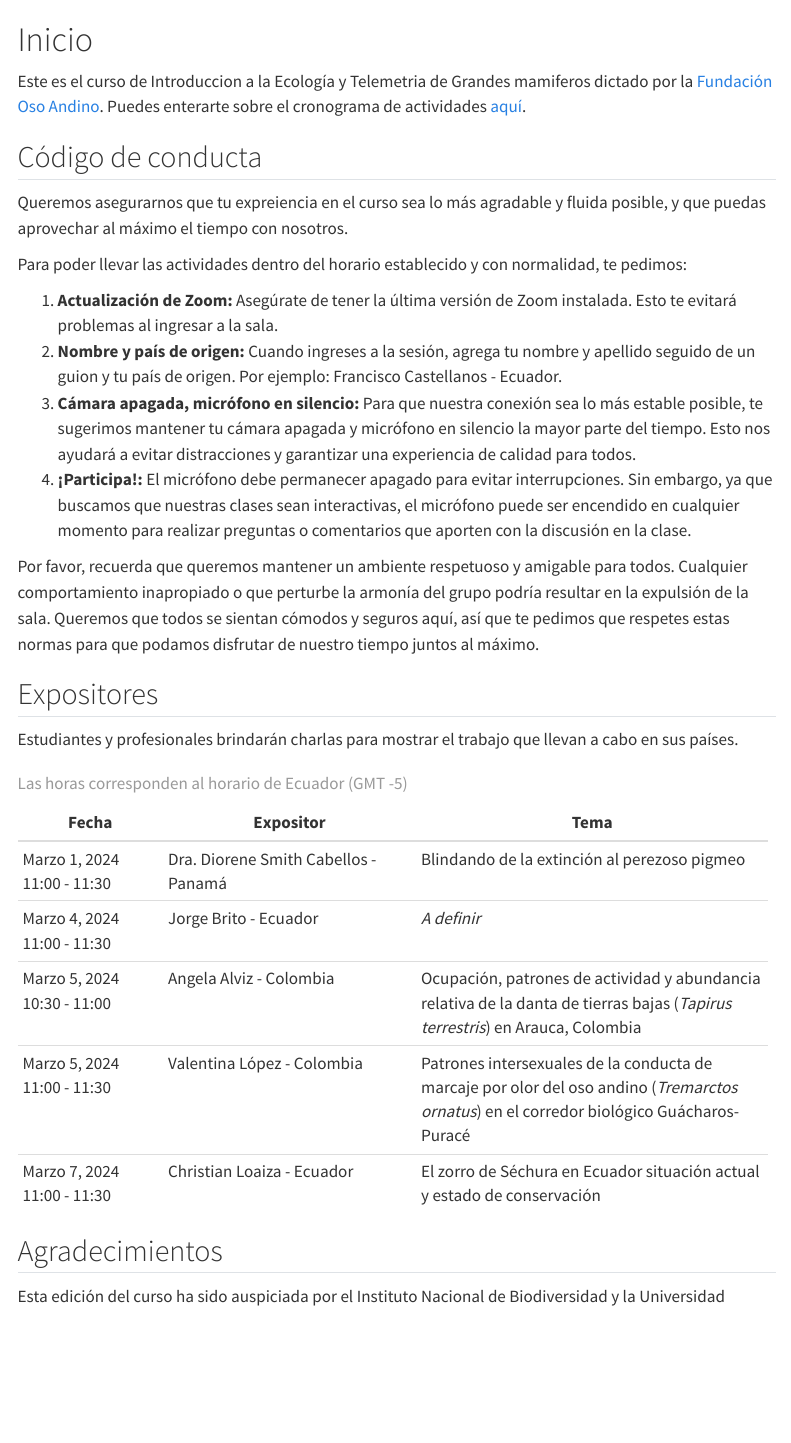
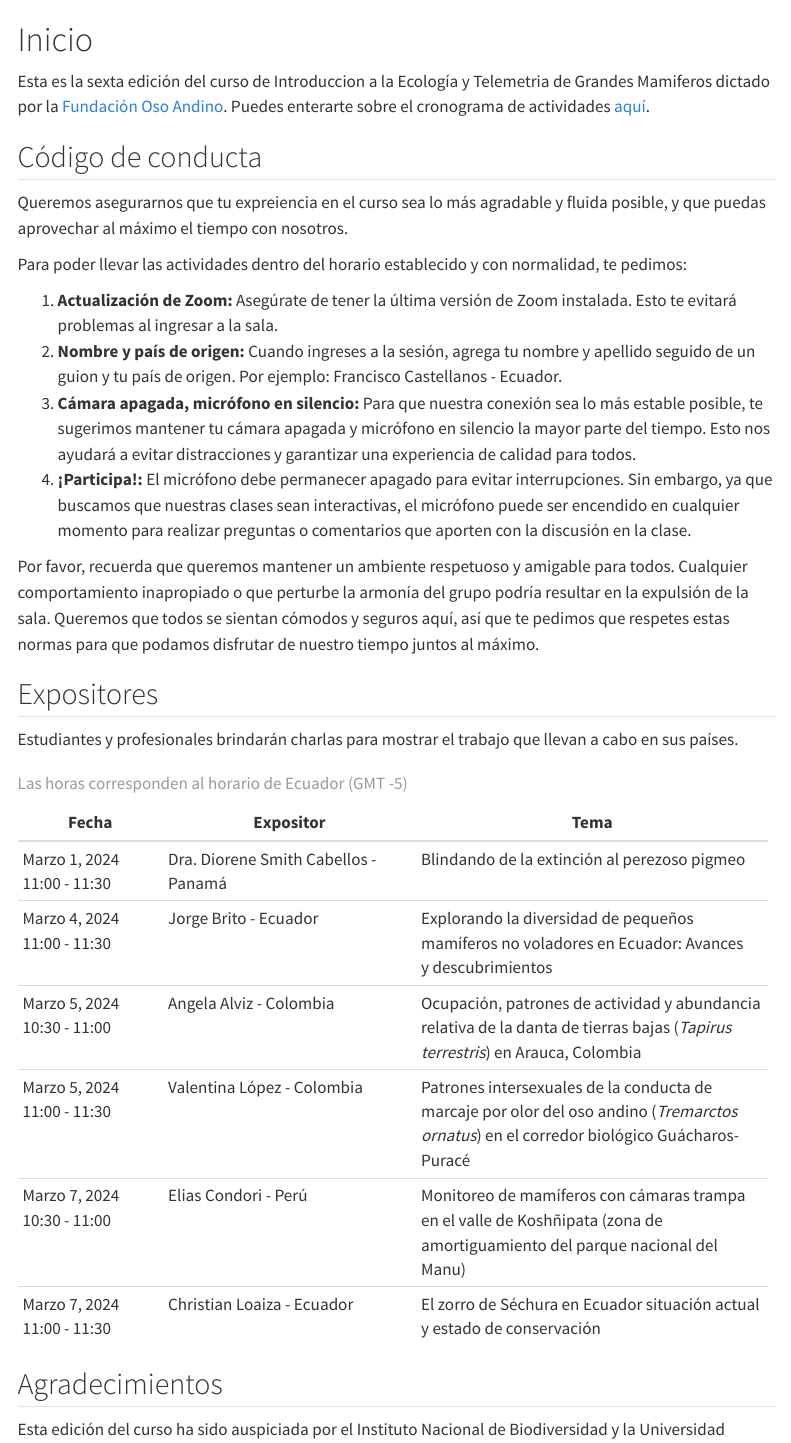
Before and after one commit to Xacfran/intro_telemetry_r, a Quarto document (index.qmd): the page in a window 1100 px wide, from its top. Rendered offline with R 4.5, knitr and Pandoc in place of Quarto, with nearby package versions; menus at the side of the page are left out.

Commit message:
updated index

```diff
--- a/_quarto.yml
+++ b/_quarto.yml
@@ -8,7 +8,7 @@ book:
 
   page-footer:
     left: |
-      Escrito por FXC en <a href="https://quarto.org/">Quarto</a>.
+      Escrito por <a href="https://xacfran.github.io/digital-resume/">FXC</a> en <a href="https://quarto.org/">Quarto</a>.
     right: |
       © 2024 Fundación Oso Andino. Todos los derechos reservados.
   cover-image: docs/Figures/cover.png
--- a/index.qmd
+++ b/index.qmd
@@ -13,7 +13,7 @@ editor_options:
 
 # Inicio {.unnumbered}
 
-Este es el curso de Introduccion a la Ecología y Telemetria de Grandes mamiferos dictado por la  <a href="https://osoandino.org">Fundación Oso Andino</a>. Puedes enterarte sobre el cronograma de actividades <a href="https://drive.google.com/file/d/17hlpS6ZyRcRVw-YguwXConvJJJ9oZ2c0/view">aquí</a>.
+Esta es la sexta edición del curso de Introduccion a la Ecología y Telemetria de Grandes Mamiferos dictado por la  <a href="https://osoandino.org">Fundación Oso Andino</a>. Puedes enterarte sobre el cronograma de actividades <a href="https://drive.google.com/file/d/17hlpS6ZyRcRVw-YguwXConvJJJ9oZ2c0/view">aquí</a>.
 
 ## Código de conducta {.unnumbered}
 
@@ -39,9 +39,9 @@ Estudiantes y profesionales brindarán charlas para mostrar el trabajo que lleva
 | 11:00 - 11:30     | - Panamá                        |                                              |
 |                   |                                 |                                              |
 +-------------------+---------------------------------+----------------------------------------------+
-| Marzo 4, 2024     | Jorge Brito - Ecuador           | *A definir*                                  |
-| 11:00 - 11:30     |                                 |                                              |
-|                   |                                 |                                              |
+| Marzo 4, 2024     | Jorge Brito - Ecuador           | Explorando la diversidad de pequeños         |
+| 11:00 - 11:30     |                                 | mamíferos no voladores en Ecuador:           |
+|                   |                                 | Avances y descubrimientos                    |
 +-------------------+---------------------------------+----------------------------------------------+
 | Marzo 5, 2024     | Angela Alviz - Colombia         | Ocupación, patrones de actividad y abundancia|
 | 10:30 - 11:00     |                                 | relativa de la danta de tierras bajas        |
@@ -52,9 +52,14 @@ Estudiantes y profesionales brindarán charlas para mostrar el trabajo que lleva
 |                   |                                 | *ornatus*) en el corredor biológico          |
 |                   |                                 | Guácharos-Puracé                             |
 +-------------------+---------------------------------+----------------------------------------------+
+| Marzo 7, 2024     | Elias Condori - Perú            | Monitoreo de mamíferos con cámaras trampa    |
+| 10:30 - 11:00     |                                 | en el valle de Koshñipata (zona de           |
+|                   |                                 | amortiguamiento del parque nacional del Manu)|
++-------------------+---------------------------------+----------------------------------------------+
 | Marzo 7, 2024     | Christian Loaiza - Ecuador      | El zorro de Séchura en Ecuador situación     |
 | 11:00 - 11:30     |                                 | actual y estado de conservación              |
 +-------------------+---------------------------------+----------------------------------------------+
+
 : Las horas corresponden al horario de Ecuador (GMT -5)
 
 ## Agradecimientos {.unnumbered}
```
Also changed, not shown: docs/search.json, 1 other file.
